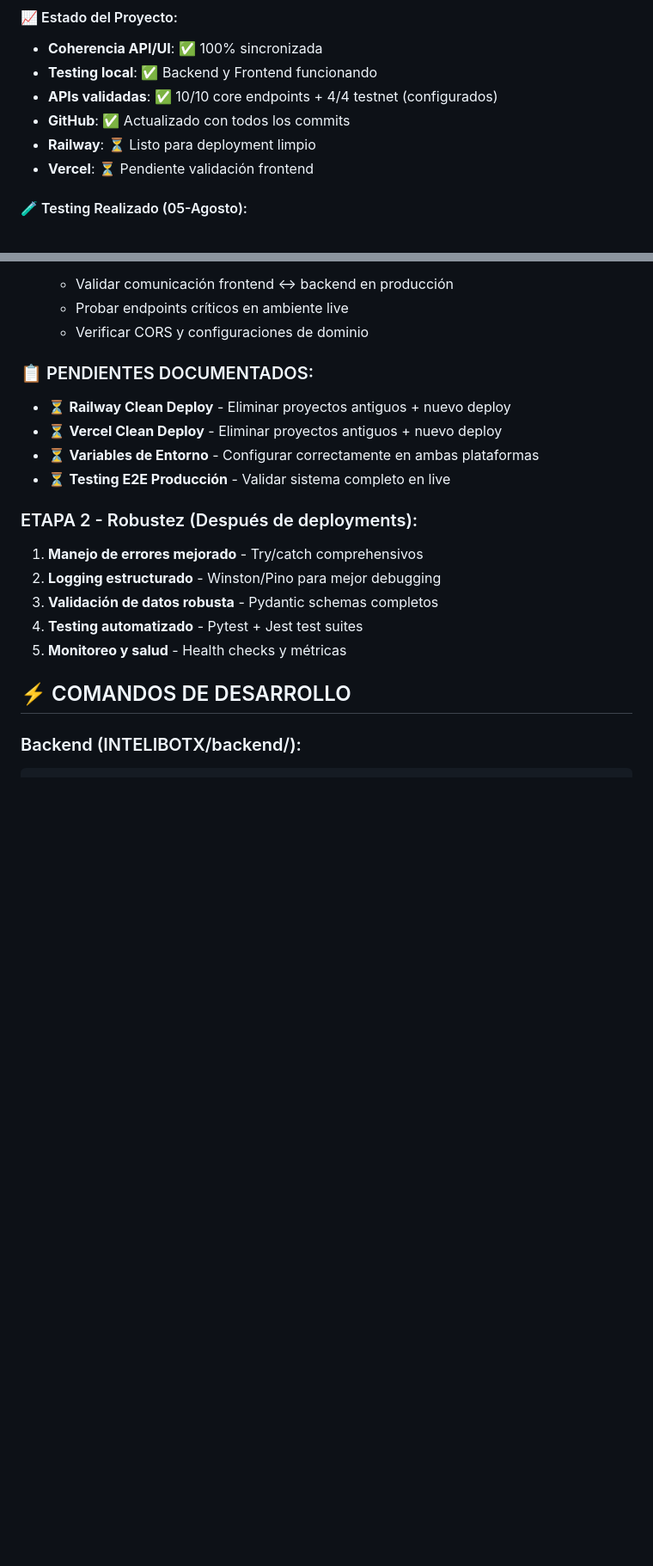
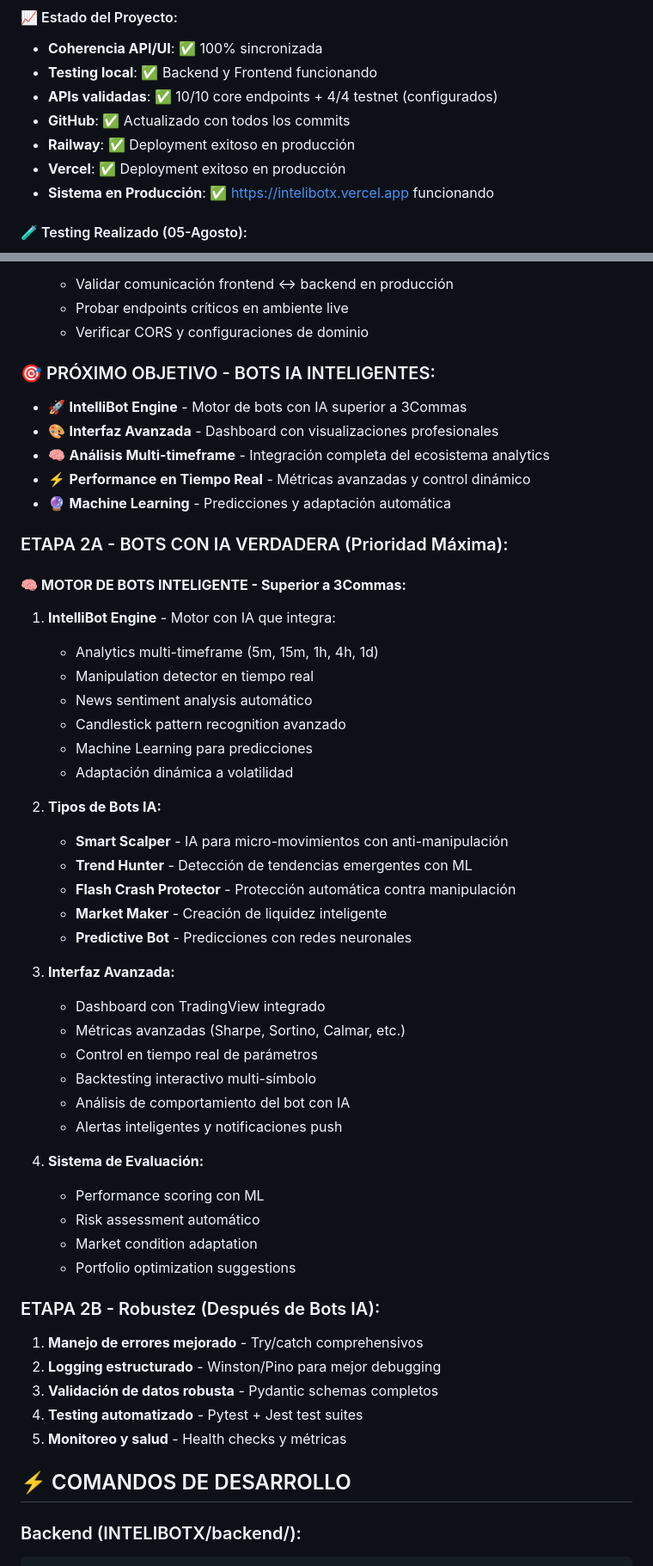
Before and after one commit to Eishler79/intelibotx, a Markdown page: CLAUDE.md, 2 parts joined by grey strips. Shown at 86% size. GitHub-like rendering; blank space fills up the shorter version.

Commit message:
feat: Actualizar visión con Bots IA inteligentes
- Nueva ETAPA 2A: Bots con IA verdadera superior a 3Commas
- Motor IntelliBot con analytics multi-timeframe
- Interfaz avanzada con métricas profesionales
- Tipos de bots: Smart Scalper, Trend Hunter, Flash Crash Protector
- Estado actualizado: Sistema en producción funcionando

🤖 Generated with [Claude Code](https://claude.ai/code)

Co-Authored-By: Claude <noreply@anthropic.com>

```diff
--- a/CLAUDE.md
+++ b/CLAUDE.md
@@ -64,8 +64,9 @@ Claude debe seguir las reglas del archivo `claude/claude_project_system_prompt.t
 - **Testing local**: ✅ Backend y Frontend funcionando
 - **APIs validadas**: ✅ 10/10 core endpoints + 4/4 testnet (configurados)
 - **GitHub**: ✅ Actualizado con todos los commits
-- **Railway**: ⏳ Listo para deployment limpio
-- **Vercel**: ⏳ Pendiente validación frontend
+- **Railway**: ✅ Deployment exitoso en producción
+- **Vercel**: ✅ Deployment exitoso en producción
+- **Sistema en Producción**: ✅ https://intelibotx.vercel.app funcionando
 
 #### 🧪 Testing Realizado (05-Agosto):
 - **Sistema Core**: ✅ API running, documentación
@@ -106,13 +107,46 @@ Claude debe seguir las reglas del archivo `claude/claude_project_system_prompt.t
    - Probar endpoints críticos en ambiente live
    - Verificar CORS y configuraciones de dominio
 
-### 📋 PENDIENTES DOCUMENTADOS:
-- ⏳ **Railway Clean Deploy** - Eliminar proyectos antiguos + nuevo deploy
-- ⏳ **Vercel Clean Deploy** - Eliminar proyectos antiguos + nuevo deploy
-- ⏳ **Variables de Entorno** - Configurar correctamente en ambas plataformas
-- ⏳ **Testing E2E Producción** - Validar sistema completo en live
+### 🎯 PRÓXIMO OBJETIVO - BOTS IA INTELIGENTES:
+- 🚀 **IntelliBot Engine** - Motor de bots con IA superior a 3Commas
+- 🎨 **Interfaz Avanzada** - Dashboard con visualizaciones profesionales
+- 🧠 **Análisis Multi-timeframe** - Integración completa del ecosistema analytics
+- ⚡ **Performance en Tiempo Real** - Métricas avanzadas y control dinámico
+- 🔮 **Machine Learning** - Predicciones y adaptación automática
 
-### ETAPA 2 - Robustez (Después de deployments):
+### ETAPA 2A - BOTS CON IA VERDADERA (Prioridad Máxima):
+
+#### 🧠 **MOTOR DE BOTS INTELIGENTE - Superior a 3Commas:**
+1. **IntelliBot Engine** - Motor con IA que integra:
+   - Analytics multi-timeframe (5m, 15m, 1h, 4h, 1d)
+   - Manipulation detector en tiempo real
+   - News sentiment analysis automático
+   - Candlestick pattern recognition avanzado
+   - Machine Learning para predicciones
+   - Adaptación dinámica a volatilidad
+
+2. **Tipos de Bots IA:**
+   - **Smart Scalper** - IA para micro-movimientos con anti-manipulación
+   - **Trend Hunter** - Detección de tendencias emergentes con ML
+   - **Flash Crash Protector** - Protección automática contra manipulación
+   - **Market Maker** - Creación de liquidez inteligente
+   - **Predictive Bot** - Predicciones con redes neuronales
+
+3. **Interfaz Avanzada:**
+   - Dashboard con TradingView integrado
+   - Métricas avanzadas (Sharpe, Sortino, Calmar, etc.)
+   - Control en tiempo real de parámetros
+   - Backtesting interactivo multi-símbolo
+   - Análisis de comportamiento del bot con IA
+   - Alertas inteligentes y notificaciones push
+
+4. **Sistema de Evaluación:**
+   - Performance scoring con ML
+   - Risk assessment automático
+   - Market condition adaptation
+   - Portfolio optimization suggestions
+
+### ETAPA 2B - Robustez (Después de Bots IA):
 1. **Manejo de errores mejorado** - Try/catch comprehensivos
 2. **Logging estructurado** - Winston/Pino para mejor debugging
 3. **Validación de datos robusta** - Pydantic schemas completos
```
